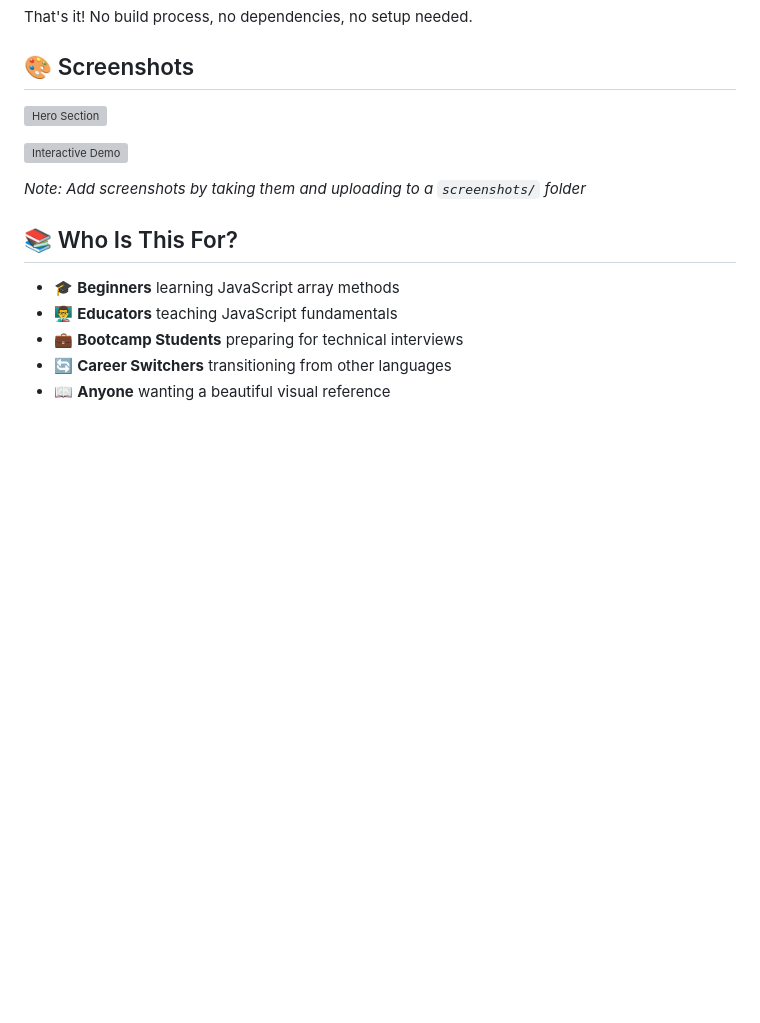
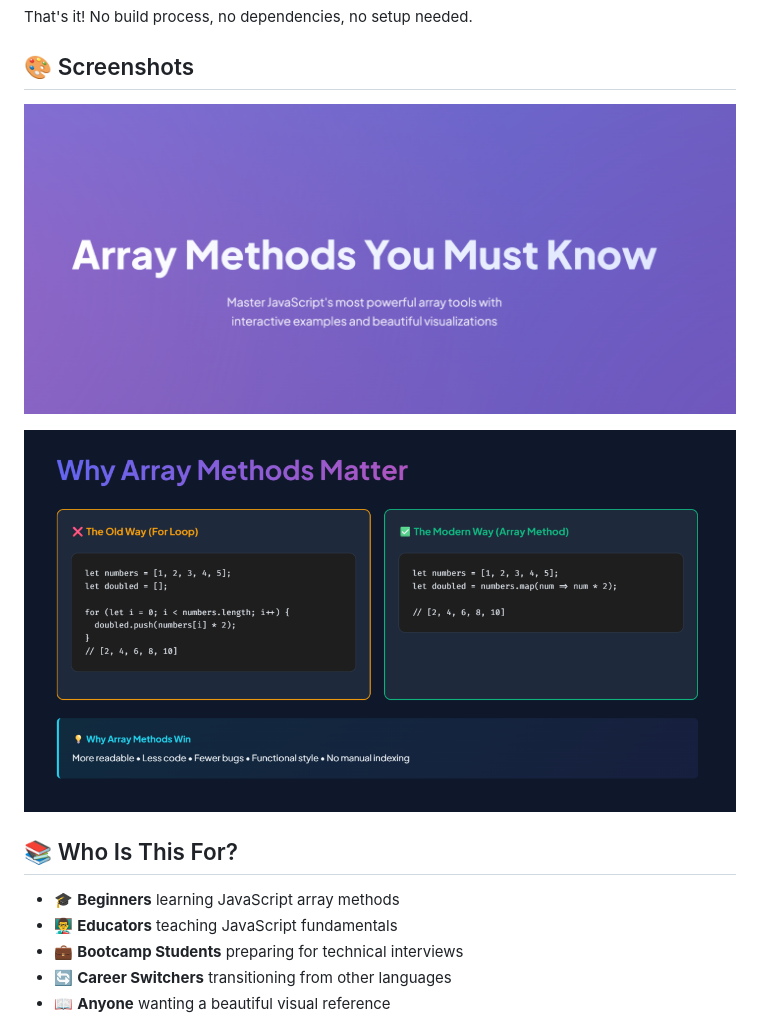
Before and after one commit to humanity2003/array-methods-guide, a Markdown page: README.md, the part around the change. Drawn GitHub-style; blank space fills up the shorter version; grey boxes are pictures that could not be loaded.

```diff
--- a/README.md
+++ b/README.md
@@ -95,14 +95,11 @@ That's it! No build process, no dependencies, no setup needed.
 ## 🎨 Screenshots
 
 
-![Hero Section](screenshots/hero.png)
+![Hero Section](hero.png)
 
 
-![Interactive Demo](screenshots/screenshot2.png)
+![Interactive Demo](screenshot2.png)
 
-
-
-*Note: Add screenshots by taking them and uploading to a `screenshots/` folder*
 
 ## 📚 Who Is This For?
 
```
